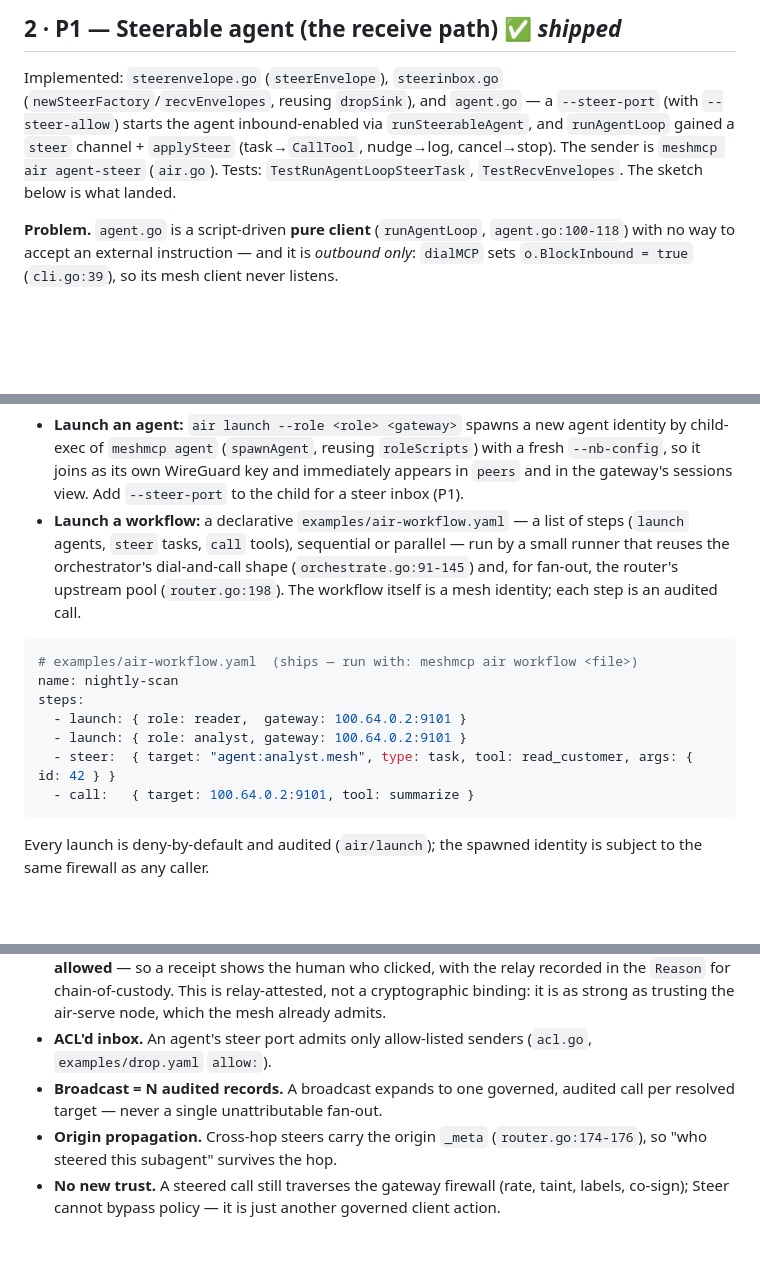
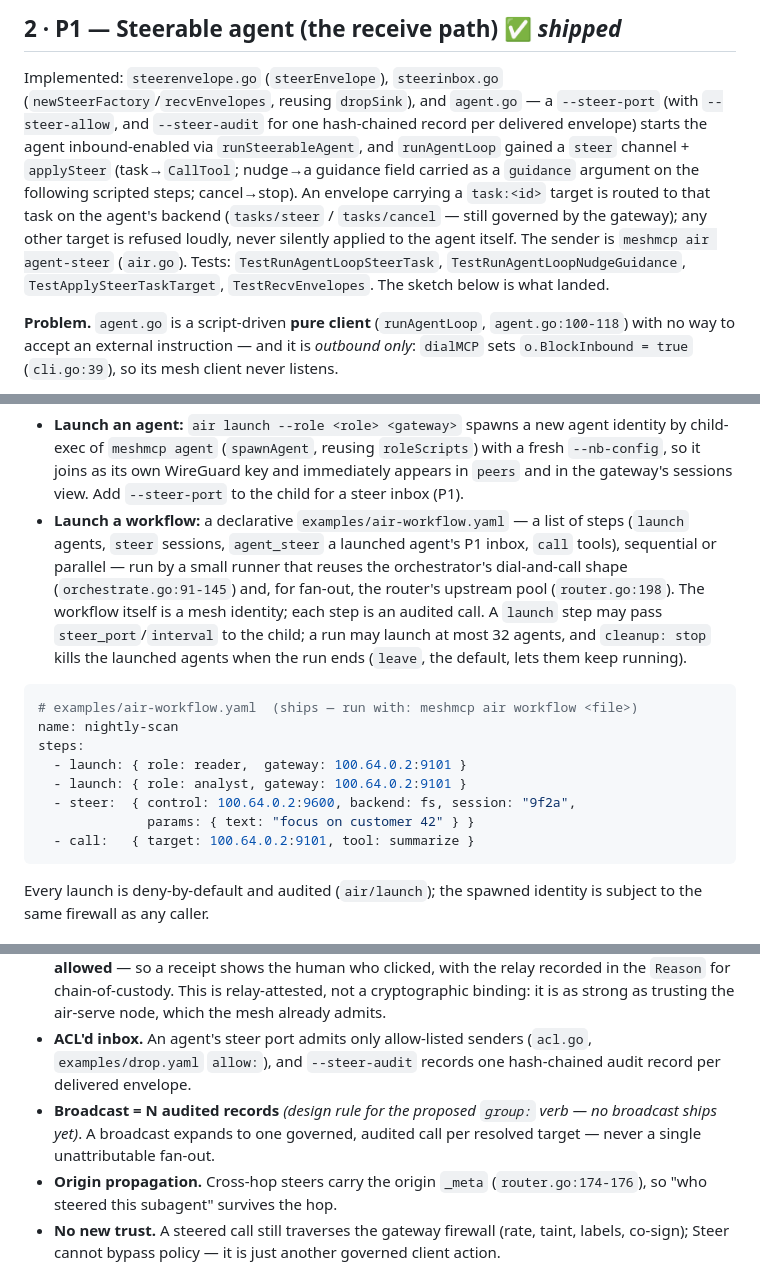
Before and after one commit to xrey167/meshmcp, a Markdown page: docs/AIR-STEER.md, 3 parts joined by grey strips. Drawn GitHub-style; blank space fills up the shorter version.

````diff
--- a/docs/AIR-STEER.md
+++ b/docs/AIR-STEER.md
@@ -73,10 +73,16 @@ is audited with the caller's WireGuard identity.
 
 Implemented: `steerenvelope.go` (`steerEnvelope`), `steerinbox.go`
 (`newSteerFactory`/`recvEnvelopes`, reusing `dropSink`), and `agent.go` — a `--steer-port`
-(with `--steer-allow`) starts the agent inbound-enabled via `runSteerableAgent`, and
-`runAgentLoop` gained a `steer` channel + `applySteer` (task→`CallTool`, nudge→log,
-cancel→stop). The sender is `meshmcp air agent-steer` (`air.go`). Tests:
-`TestRunAgentLoopSteerTask`, `TestRecvEnvelopes`. The sketch below is what landed.
+(with `--steer-allow`, and `--steer-audit` for one hash-chained record per delivered
+envelope) starts the agent inbound-enabled via `runSteerableAgent`, and `runAgentLoop`
+gained a `steer` channel + `applySteer` (task→`CallTool`; nudge→a guidance field carried
+as a `guidance` argument on the following scripted steps; cancel→stop). An envelope
+carrying a `task:<id>` target is routed to that task on the agent's backend
+(`tasks/steer` / `tasks/cancel` — still governed by the gateway); any other target is
+refused loudly, never silently applied to the agent itself. The sender is
+`meshmcp air agent-steer` (`air.go`). Tests: `TestRunAgentLoopSteerTask`,
+`TestRunAgentLoopNudgeGuidance`, `TestApplySteerTaskTarget`, `TestRecvEnvelopes`.
+The sketch below is what landed.
 
 **Problem.** `agent.go` is a script-driven **pure client** (`runAgentLoop`,
 `agent.go:100-118`) with no way to accept an external instruction — and it is *outbound
@@ -247,10 +253,13 @@ by hand and there was no parent→children workflow object.
   `--nb-config`, so it joins as its own WireGuard key and immediately appears in `peers` and
   in the gateway's sessions view. Add `--steer-port` to the child for a steer inbox (P1).
 - **Launch a workflow:** a declarative `examples/air-workflow.yaml` — a list of steps
-  (`launch` agents, `steer` tasks, `call` tools), sequential or parallel — run by a small
-  runner that reuses the orchestrator's dial-and-call shape (`orchestrate.go:91-145`) and,
-  for fan-out, the router's upstream pool (`router.go:198`). The workflow itself is a mesh
-  identity; each step is an audited call.
+  (`launch` agents, `steer` sessions, `agent_steer` a launched agent's P1 inbox, `call`
+  tools), sequential or parallel — run by a small runner that reuses the orchestrator's
+  dial-and-call shape (`orchestrate.go:91-145`) and, for fan-out, the router's upstream
+  pool (`router.go:198`). The workflow itself is a mesh identity; each step is an audited
+  call. A `launch` step may pass `steer_port`/`interval` to the child; a run may launch at
+  most 32 agents, and `cleanup: stop` kills the launched agents when the run ends
+  (`leave`, the default, lets them keep running).
 
 ```yaml
 # examples/air-workflow.yaml  (ships — run with: meshmcp air workflow <file>)
@@ -258,7 +267,8 @@ name: nightly-scan
 steps:
   - launch: { role: reader,  gateway: 100.64.0.2:9101 }
   - launch: { role: analyst, gateway: 100.64.0.2:9101 }
-  - steer:  { target: "agent:analyst.mesh", type: task, tool: read_customer, args: { id: 42 } }
+  - steer:  { control: 100.64.0.2:9600, backend: fs, session: "9f2a",
+              params: { text: "focus on customer 42" } }
   - call:   { target: 100.64.0.2:9101, tool: summarize }
 ```
 
@@ -325,9 +336,11 @@ audited mesh call, never a backdoor. (Agent-target steer and launch are CLI verb
   the `Reason` for chain-of-custody. This is relay-attested, not a cryptographic binding: it is
   as strong as trusting the air-serve node, which the mesh already admits.
 - **ACL'd inbox.** An agent's steer port admits only allow-listed senders (`acl.go`,
-  `examples/drop.yaml` `allow:`).
-- **Broadcast = N audited records.** A broadcast expands to one governed, audited call per
-  resolved target — never a single unattributable fan-out.
+  `examples/drop.yaml` `allow:`), and `--steer-audit` records one hash-chained audit
+  record per delivered envelope.
+- **Broadcast = N audited records** *(design rule for the proposed `group:` verb — no
+  broadcast ships yet)*. A broadcast expands to one governed, audited call per resolved
+  target — never a single unattributable fan-out.
 - **Origin propagation.** Cross-hop steers carry the origin `_meta` (`router.go:174-176`),
   so "who steered this subagent" survives the hop.
 - **No new trust.** A steered call still traverses the gateway firewall (rate, taint,
````
Also changed, not shown: other parts of docs/AIR-STEER.md (+2 -1 lines), docs/AIR.md (+17 -7 lines).
